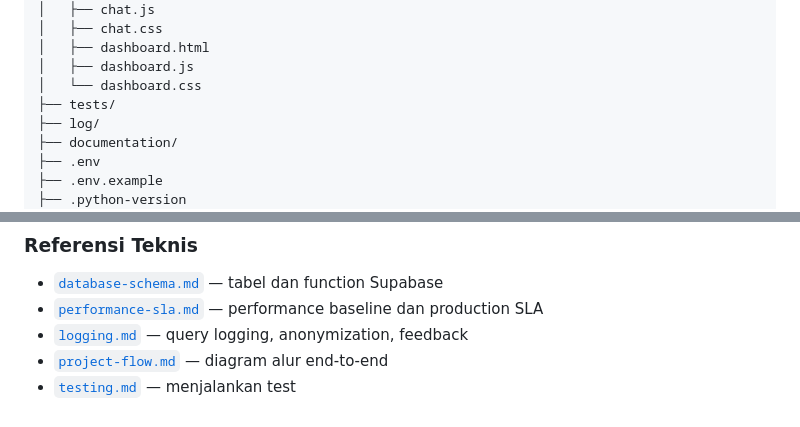
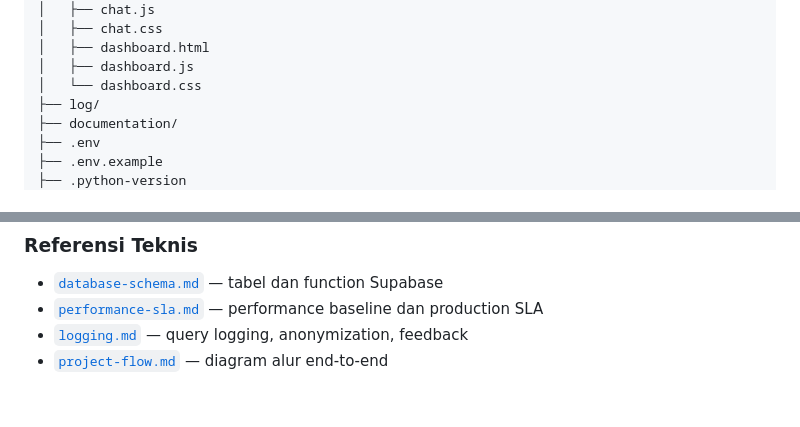
Before and after one commit to ERP-Sapta-Tunas-Teknologi-V2/AI-Digital-Workforce, a Markdown page: README.md, 2 parts joined by grey strips. Drawn GitHub-style.

```diff
--- a/README.md
+++ b/README.md
@@ -405,7 +405,6 @@ mc rb --force myminio/knowledge-expert      # hapus bucket beserta isinya
 │   ├── dashboard.html
 │   ├── dashboard.js
 │   └── dashboard.css
-├── tests/
 ├── log/
 ├── documentation/
 ├── .env
@@ -918,4 +917,3 @@ Dokumentasi detail tersedia di directory [`documentation/`](documentation):
 * [`performance-sla.md`](documentation/referensi-teknis/performance-sla.md) — performance baseline dan production SLA
 * [`logging.md`](documentation/referensi-teknis/logging.md) — query logging, anonymization, feedback
 * [`project-flow.md`](documentation/referensi-teknis/project-flow.md) — diagram alur end-to-end
-* [`testing.md`](documentation/referensi-teknis/testing.md) — menjalankan test
```
Also changed, not shown: documentation/referensi-teknis/testing.md (deleted, +0 -38 lines).
